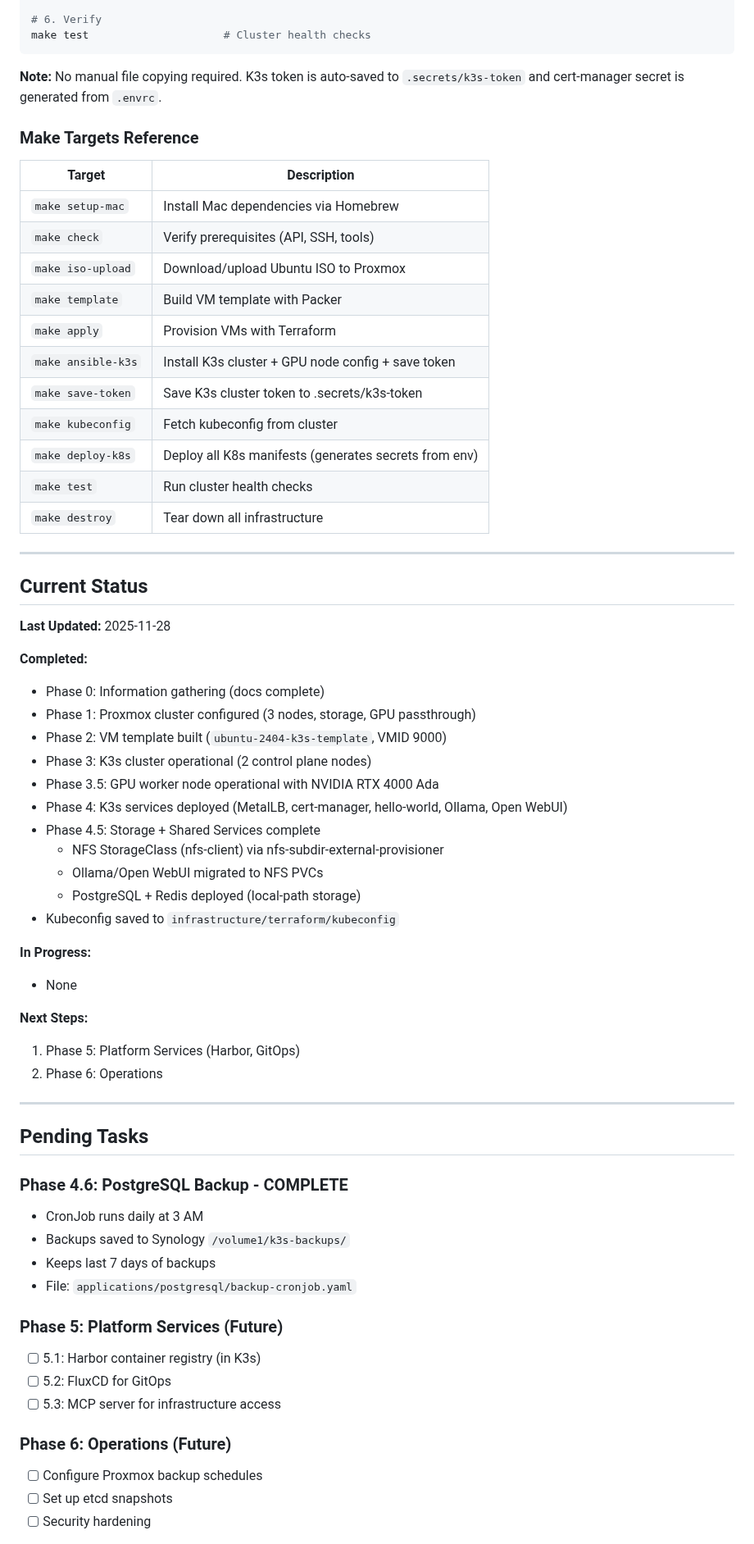
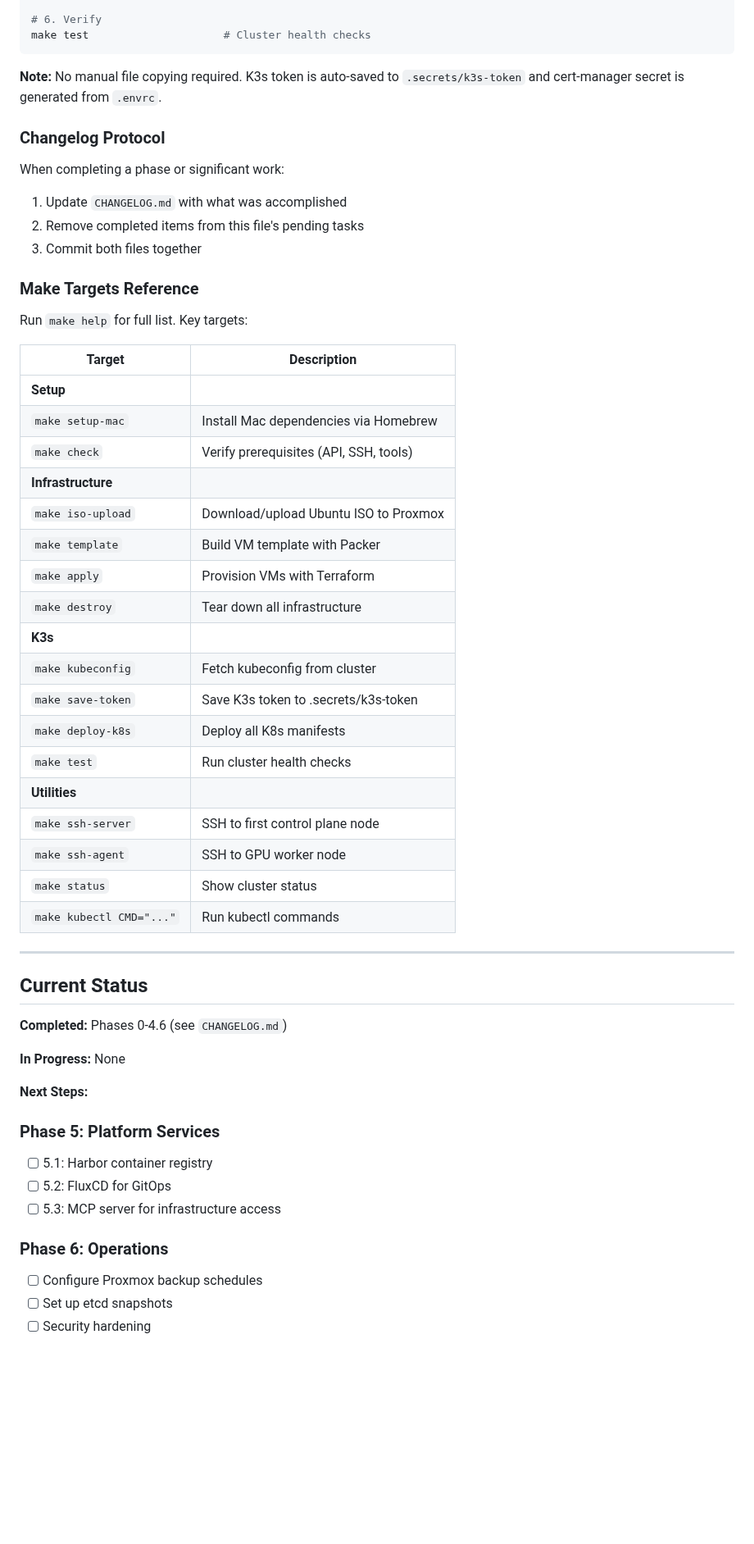
Before and after one commit to CodeOfficer/homelab-proxmox, a Markdown page: CLAUDE.md, the part around one of its changes. Shown at 82% size. Rendered like a GitHub page; blank space fills up the shorter version.

```diff
--- a/CLAUDE.md
+++ b/CLAUDE.md
@@ -63,64 +65,54 @@ make test                     # Cluster health checks
 
 **Note:** No manual file copying required. K3s token is auto-saved to `.secrets/k3s-token` and cert-manager secret is generated from `.envrc`.
 
+### Changelog Protocol
+
+When completing a phase or significant work:
+1. Update `CHANGELOG.md` with what was accomplished
+2. Remove completed items from this file's pending tasks
+3. Commit both files together
+
 ### Make Targets Reference
+
+Run `make help` for full list. Key targets:
 
 | Target | Description |
 |--------|-------------|
+| **Setup** | |
 | `make setup-mac` | Install Mac dependencies via Homebrew |
 | `make check` | Verify prerequisites (API, SSH, tools) |
+| **Infrastructure** | |
 | `make iso-upload` | Download/upload Ubuntu ISO to Proxmox |
 | `make template` | Build VM template with Packer |
 | `make apply` | Provision VMs with Terraform |
-| `make ansible-k3s` | Install K3s cluster + GPU node config + save token |
-| `make save-token` | Save K3s cluster token to .secrets/k3s-token |
+| `make destroy` | Tear down all infrastructure |
+| **K3s** | |
 | `make kubeconfig` | Fetch kubeconfig from cluster |
-| `make deploy-k8s` | Deploy all K8s manifests (generates secrets from env) |
+| `make save-token` | Save K3s token to .secrets/k3s-token |
+| `make deploy-k8s` | Deploy all K8s manifests |
 | `make test` | Run cluster health checks |
-| `make destroy` | Tear down all infrastructure |
+| **Utilities** | |
+| `make ssh-server` | SSH to first control plane node |
+| `make ssh-agent` | SSH to GPU worker node |
+| `make status` | Show cluster status |
+| `make kubectl CMD="..."` | Run kubectl commands |
 
 ---
 
 ## Current Status
 
-**Last Updated:** 2025-11-28
+**Completed:** Phases 0-4.6 (see `CHANGELOG.md`)
 
-**Completed:**
-- Phase 0: Information gathering (docs complete)
-- Phase 1: Proxmox cluster configured (3 nodes, storage, GPU passthrough)
-- Phase 2: VM template built (`ubuntu-2404-k3s-template`, VMID 9000)
-- Phase 3: K3s cluster operational (2 control plane nodes)
-- Phase 3.5: GPU worker node operational with NVIDIA RTX 4000 Ada
-- Phase 4: K3s services deployed (MetalLB, cert-manager, hello-world, Ollama, Open WebUI)
-- Phase 4.5: Storage + Shared Services complete
-  - NFS StorageClass (nfs-client) via nfs-subdir-external-provisioner
-  - Ollama/Open WebUI migrated to NFS PVCs
-  - PostgreSQL + Redis deployed (local-path storage)
-- Kubeconfig saved to `infrastructure/terraform/kubeconfig`
-
-**In Progress:**
-- None
+**In Progress:** None
 
 **Next Steps:**
-1. Phase 5: Platform Services (Harbor, GitOps)
-2. Phase 6: Operations
 
----
-
-## Pending Tasks
-
-### Phase 4.6: PostgreSQL Backup - COMPLETE
-- CronJob runs daily at 3 AM
-- Backups saved to Synology `/volume1/k3s-backups/`
-- Keeps last 7 days of backups
-- File: `applications/postgresql/backup-cronjob.yaml`
-
-### Phase 5: Platform Services (Future)
-- [ ] 5.1: Harbor container registry (in K3s)
+### Phase 5: Platform Services
+- [ ] 5.1: Harbor container registry
 - [ ] 5.2: FluxCD for GitOps
 - [ ] 5.3: MCP server for infrastructure access
 
-### Phase 6: Operations (Future)
+### Phase 6: Operations
 - [ ] Configure Proxmox backup schedules
 - [ ] Set up etcd snapshots
 - [ ] Security hardening
```
Also changed, not shown: other parts of CLAUDE.md (+4 -100 lines), CHANGELOG.md (added, +76 -0 lines), docs/ARCHITECTURE.md (added, +84 -0 lines).
